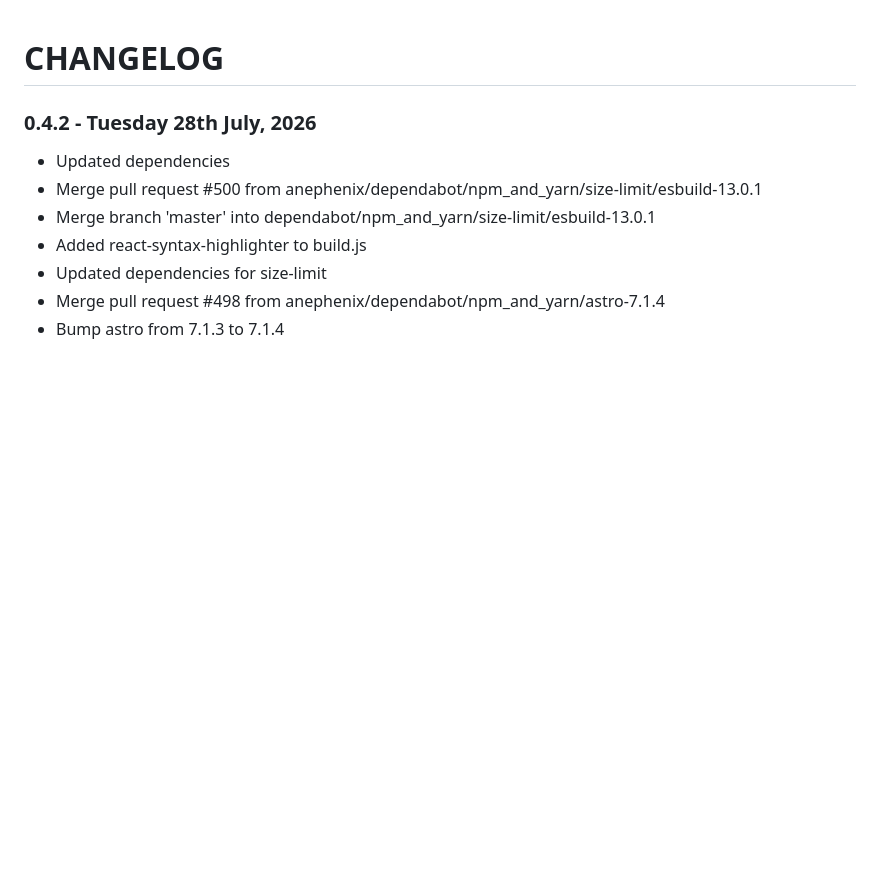
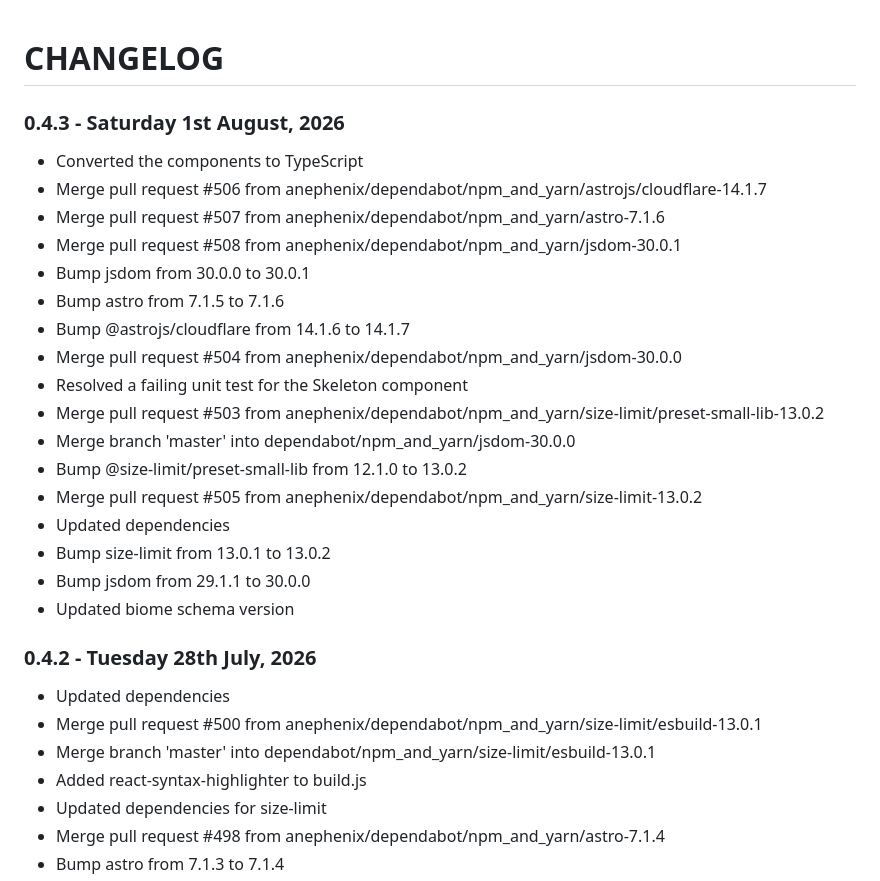
Before and after one commit to anephenix/ui, a Markdown page: CHANGELOG.md, the part around the change. Rendered like a GitHub page; blank space fills up the shorter version.

Commit message:
Updated changelog

```diff
--- a/CHANGELOG.md
+++ b/CHANGELOG.md
@@ -1,4 +1,24 @@
 # CHANGELOG
+
+### 0.4.3 - Saturday 1st August, 2026
+
+- Converted the components to TypeScript
+- Merge pull request #506 from anephenix/dependabot/npm_and_yarn/astrojs/cloudflare-14.1.7
+- Merge pull request #507 from anephenix/dependabot/npm_and_yarn/astro-7.1.6
+- Merge pull request #508 from anephenix/dependabot/npm_and_yarn/jsdom-30.0.1
+- Bump jsdom from 30.0.0 to 30.0.1
+- Bump astro from 7.1.5 to 7.1.6
+- Bump @astrojs/cloudflare from 14.1.6 to 14.1.7
+- Merge pull request #504 from anephenix/dependabot/npm_and_yarn/jsdom-30.0.0
+- Resolved a failing unit test for the Skeleton component
+- Merge pull request #503 from anephenix/dependabot/npm_and_yarn/size-limit/preset-small-lib-13.0.2
+- Merge branch 'master' into dependabot/npm_and_yarn/jsdom-30.0.0
+- Bump @size-limit/preset-small-lib from 12.1.0 to 13.0.2
+- Merge pull request #505 from anephenix/dependabot/npm_and_yarn/size-limit-13.0.2
+- Updated dependencies
+- Bump size-limit from 13.0.1 to 13.0.2
+- Bump jsdom from 29.1.1 to 30.0.0
+- Updated biome schema version
 
 ### 0.4.2 - Tuesday 28th July, 2026
 
```
